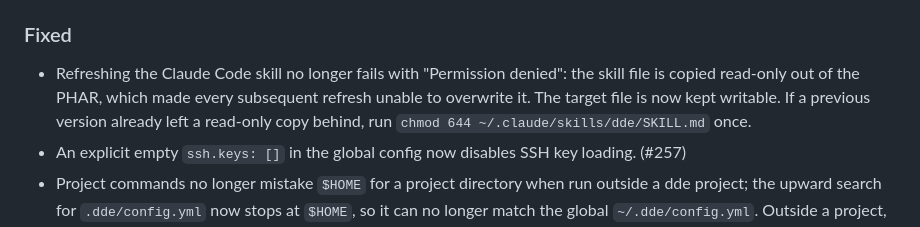
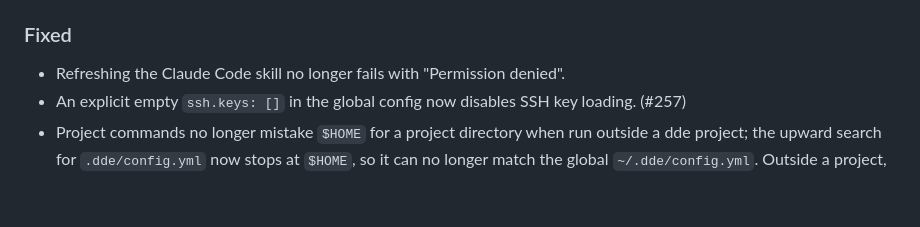
Before and after one commit to whatwedo/dde, a Markdown page: CHANGELOG.md, the part around the change. Drawn GitHub-style; blank space fills up the shorter version.

Commit message:
docs(changelog): shorten the Claude skill fix entry
The manual chmod advice was unnecessary — the fix repairs a read-only
skill file automatically — and the root-cause details belong in the PR.

Signed-off-by: Ueli Banholzer <ueli@whatwedo.ch>

```diff
--- a/CHANGELOG.md
+++ b/CHANGELOG.md
@@ -16,7 +16,7 @@ All notable changes to this project will be documented in this file.
 
 ### Fixed
 
-- Refreshing the Claude Code skill no longer fails with "Permission denied": the skill file is copied read-only out of the PHAR, which made every subsequent refresh unable to overwrite it. The target file is now kept writable. If a previous version already left a read-only copy behind, run `chmod 644 ~/.claude/skills/dde/SKILL.md` once.
+- Refreshing the Claude Code skill no longer fails with "Permission denied".
 - An explicit empty `ssh.keys: []` in the global config now disables SSH key loading. (#257)
 - Project commands no longer mistake `$HOME` for a project directory when run outside a dde project; the upward search for `.dde/config.yml` now stops at `$HOME`, so it can no longer match the global `~/.dde/config.yml`. Outside a project, commands like `dde up` now point to `dde project:init` instead of failing with a misleading missing-compose-file error.
 
```
